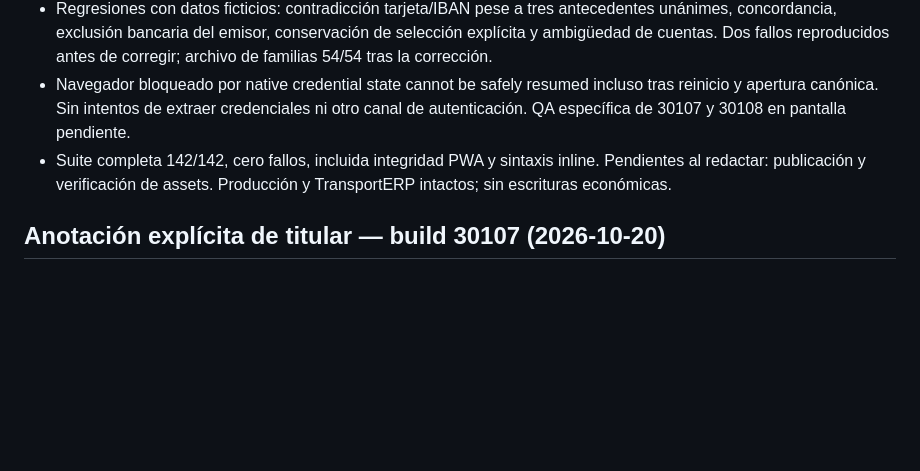
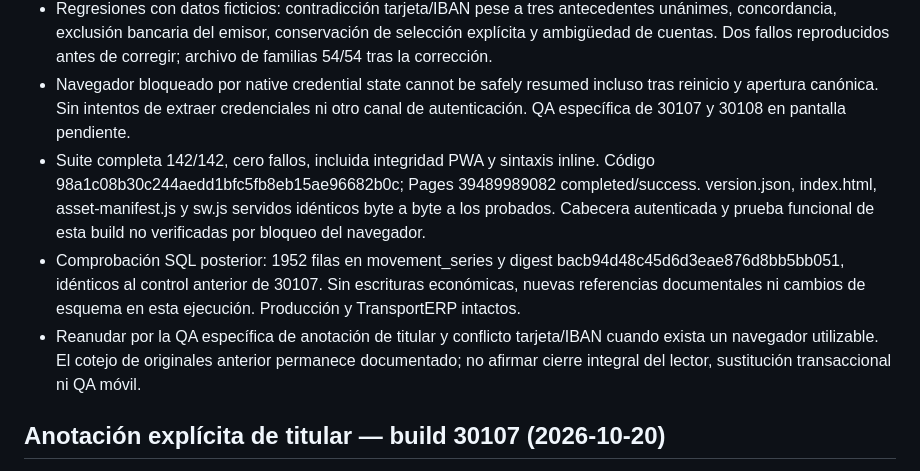
Before and after one commit to josemsaavedra-afk/domus-3-staging, a Markdown page: TECHNICAL_STATE.md, the part around the change. Drawn GitHub-style; blank space fills up the shorter version.

Commit message:
docs: verify 30108 assets and unchanged economic data

```diff
--- a/TECHNICAL_STATE.md
+++ b/TECHNICAL_STATE.md
@@ -4,7 +4,9 @@
 - El aprendizaje histórico no rellena pagador/cuenta mientras exista contradicción documental. Tarjeta e IBAN concordantes conservan la pareja; las instrucciones bancarias del emisor de una factura emitida siguen excluidas. No modifica movimientos existentes ni guarda reglas nuevas.
 - Regresiones con datos ficticios: contradicción tarjeta/IBAN pese a tres antecedentes unánimes, concordancia, exclusión bancaria del emisor, conservación de selección explícita y ambigüedad de cuentas. Dos fallos reproducidos antes de corregir; archivo de familias 54/54 tras la corrección.
 - Navegador bloqueado por native credential state cannot be safely resumed incluso tras reinicio y apertura canónica. Sin intentos de extraer credenciales ni otro canal de autenticación. QA específica de 30107 y 30108 en pantalla pendiente.
-- Suite completa 142/142, cero fallos, incluida integridad PWA y sintaxis inline. Pendientes al redactar: publicación y verificación de assets. Producción y TransportERP intactos; sin escrituras económicas.
+- Suite completa 142/142, cero fallos, incluida integridad PWA y sintaxis inline. Código 98a1c08b30c244aedd1bfc5fb8eb15ae96682b0c; Pages 39489989082 completed/success. version.json, index.html, asset-manifest.js y sw.js servidos idénticos byte a byte a los probados. Cabecera autenticada y prueba funcional de esta build no verificadas por bloqueo del navegador.
+- Comprobación SQL posterior: 1952 filas en movement_series y digest bacb94d48c45d6d3eae876d8bb5bb051, idénticos al control anterior de 30107. Sin escrituras económicas, nuevas referencias documentales ni cambios de esquema en esta ejecución. Producción y TransportERP intactos.
+- Reanudar por la QA específica de anotación de titular y conflicto tarjeta/IBAN cuando exista un navegador utilizable. El cotejo de originales anterior permanece documentado; no afirmar cierre integral del lector, sustitución transaccional ni QA móvil.
 
 ## Anotación explícita de titular — build 30107 (2026-10-20)
 
```
